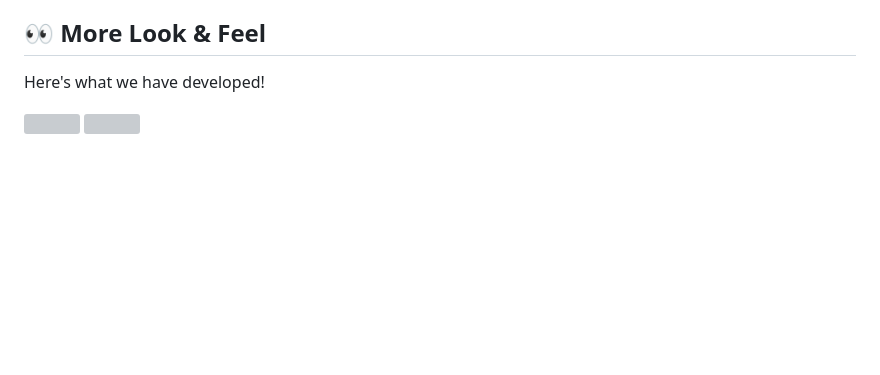
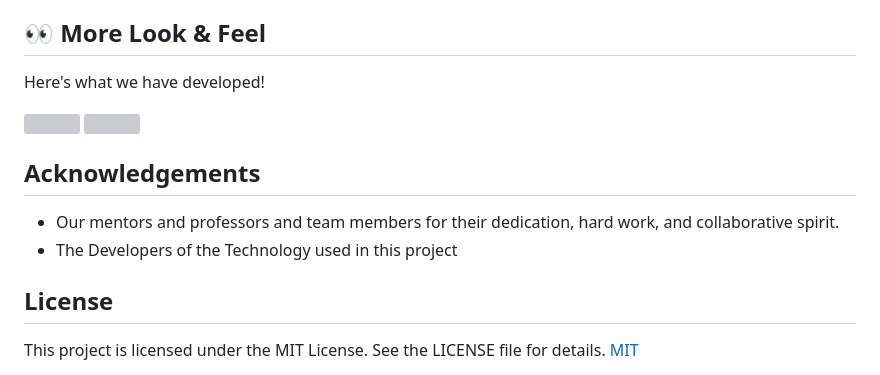
Before and after one commit to Deveshch710/b-Safe, a Markdown page: README.md, the part around the change. Drawn GitHub-style; blank space fills up the shorter version; grey boxes are pictures that could not be loaded.

```diff
--- a/README.md
+++ b/README.md
@@ -97,3 +97,12 @@ Here's what we have developed!
 <img src="https://github.com/user-attachments/assets/bdcd3c66-023f-4c31-ac66-5f8756954af3">
 
 <img src="https://github.com/user-attachments/assets/8f4940e3-013e-40ab-af60-8ea1aab9ae79">
+
+## Acknowledgements
+
+- Our mentors and professors  and team members for their dedication, hard work, and collaborative spirit.
+- The Developers of the Technology used in this project
+
+## License
+
+This project is licensed under the MIT License. See the LICENSE file for details. [MIT](https://choosealicense.com/licenses/mit/)
```
